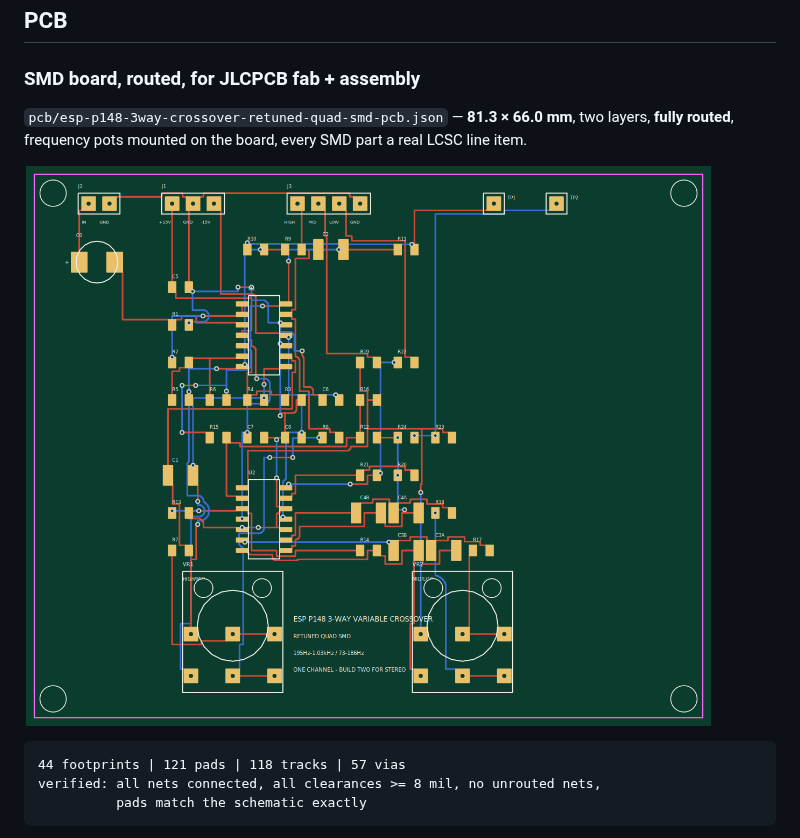
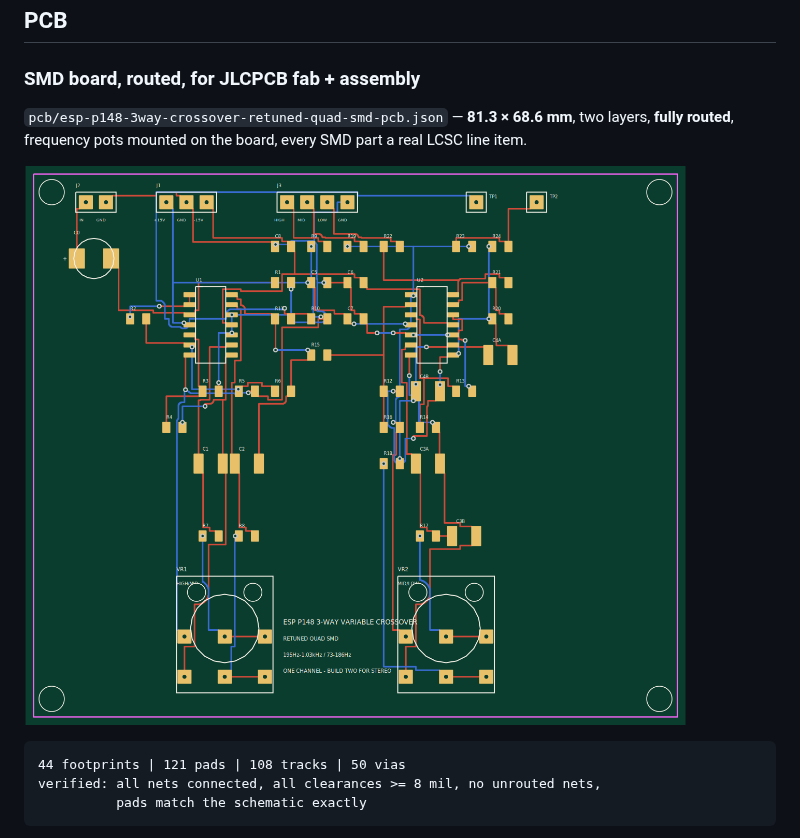
Before and after one commit to nict41/crossover, a Markdown page: README.md, the part around the change. Rendered like a GitHub page; pictures changed too: pcb/esp-p148-3way-crossover-retuned-quad-smd-pcb.png.

````diff
--- a/README.md
+++ b/README.md
@@ -179,14 +179,14 @@ the netlist is complete:
 
 ### SMD board, routed, for JLCPCB fab + assembly
 
-`pcb/esp-p148-3way-crossover-retuned-quad-smd-pcb.json` — **81.3 × 66.0 mm**,
+`pcb/esp-p148-3way-crossover-retuned-quad-smd-pcb.json` — **81.3 × 68.6 mm**,
 two layers, **fully routed**, frequency pots mounted on the board, every SMD
 part a real LCSC line item.
 
 ![SMD board](pcb/esp-p148-3way-crossover-retuned-quad-smd-pcb.png)
 
 ```
-44 footprints | 121 pads | 118 tracks | 57 vias
+44 footprints | 121 pads | 108 tracks | 50 vias
 verified: all nets connected, all clearances >= 8 mil, no unrouted nets,
           pads match the schematic exactly
 ```
````
Also changed, not shown: docs/pcb-notes-smd.md (+10 -9 lines), 4 other files.
